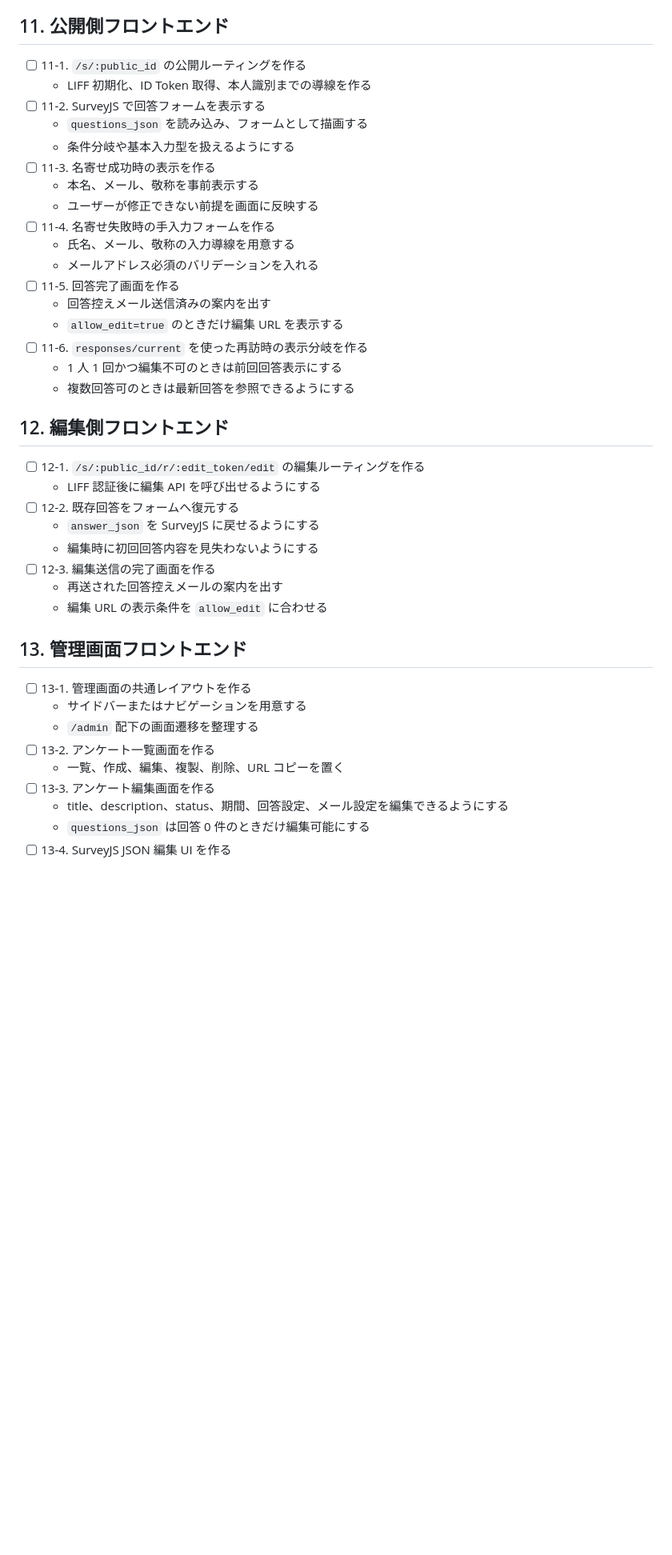
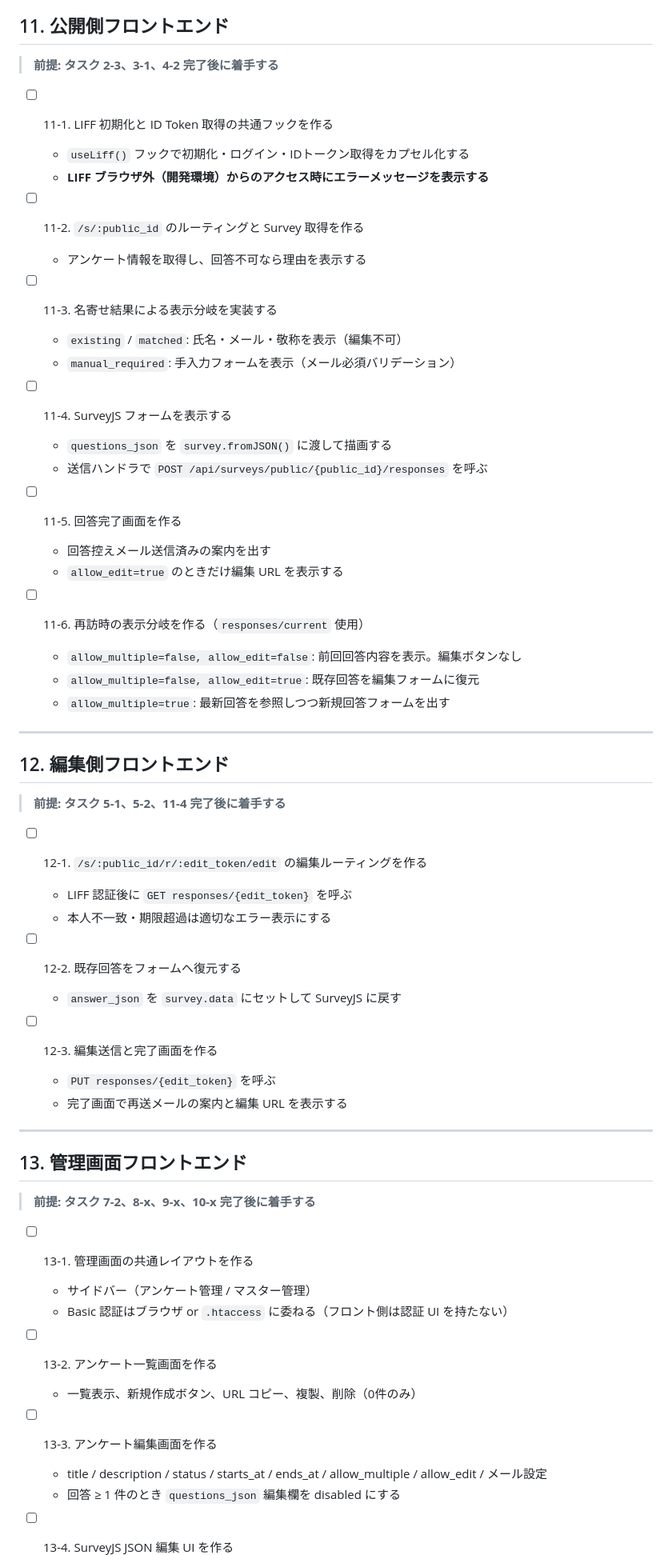
Before and after one commit to shipwebdotjp/line_survey, a Markdown page: docs/task.md, the part around one of its changes. Shown at 80% size. Rendered like a GitHub page; blank space fills up the shorter version.

```diff
--- a/docs/task.md
+++ b/docs/task.md
@@ -160,43 +235,64 @@
 
 ## 11. 公開側フロントエンド
 
-- [ ] 11-1. `/s/:public_id` の公開ルーティングを作る
-  - LIFF 初期化、ID Token 取得、本人識別までの導線を作る
-- [ ] 11-2. SurveyJS で回答フォームを表示する
-  - `questions_json` を読み込み、フォームとして描画する
-  - 条件分岐や基本入力型を扱えるようにする
-- [ ] 11-3. 名寄せ成功時の表示を作る
-  - 本名、メール、敬称を事前表示する
-  - ユーザーが修正できない前提を画面に反映する
-- [ ] 11-4. 名寄せ失敗時の手入力フォームを作る
-  - 氏名、メール、敬称の入力導線を用意する
-  - メールアドレス必須のバリデーションを入れる
+> **前提: タスク 2-3、3-1、4-2 完了後に着手する**
+
+- [ ] 11-1. LIFF 初期化と ID Token 取得の共通フックを作る
+  - `useLiff()` フックで初期化・ログイン・IDトークン取得をカプセル化する
+  - **LIFF ブラウザ外（開発環境）からのアクセス時にエラーメッセージを表示する**
+
+- [ ] 11-2. `/s/:public_id` のルーティングと Survey 取得を作る
+  - アンケート情報を取得し、回答不可なら理由を表示する
+
+- [ ] 11-3. 名寄せ結果による表示分岐を実装する
+  - `existing` / `matched`: 氏名・メール・敬称を表示（編集不可）
+  - `manual_required`: 手入力フォームを表示（メール必須バリデーション）
+
+- [ ] 11-4. SurveyJS フォームを表示する
+  - `questions_json` を `survey.fromJSON()` に渡して描画する
+  - 送信ハンドラで `POST /api/surveys/public/{public_id}/responses` を呼ぶ
+
 - [ ] 11-5. 回答完了画面を作る
   - 回答控えメール送信済みの案内を出す
   - `allow_edit=true` のときだけ編集 URL を表示する
-- [ ] 11-6. `responses/current` を使った再訪時の表示分岐を作る
-  - 1 人 1 回かつ編集不可のときは前回回答表示にする
-  - 複数回答可のときは最新回答を参照できるようにする
+
+- [ ] 11-6. 再訪時の表示分岐を作る（`responses/current` 使用）
+  - `allow_multiple=false, allow_edit=false`: 前回回答内容を表示。編集ボタンなし
+  - `allow_multiple=false, allow_edit=true`: 既存回答を編集フォームに復元
+  - `allow_multiple=true`: 最新回答を参照しつつ新規回答フォームを出す
+
+---
 
 ## 12. 編集側フロントエンド
 
+> **前提: タスク 5-1、5-2、11-4 完了後に着手する**
+
 - [ ] 12-1. `/s/:public_id/r/:edit_token/edit` の編集ルーティングを作る
-  - LIFF 認証後に編集 API を呼び出せるようにする
+  - LIFF 認証後に `GET responses/{edit_token}` を呼ぶ
+  - 本人不一致・期限超過は適切なエラー表示にする
+
 - [ ] 12-2. 既存回答をフォームへ復元する
-  - `answer_json` を SurveyJS に戻せるようにする
-  - 編集時に初回回答内容を見失わないようにする
-- [ ] 12-3. 編集送信の完了画面を作る
-  - 再送された回答控えメールの案内を出す
-  - 編集 URL の表示条件を `allow_edit` に合わせる
+  - `answer_json` を `survey.data` にセットして SurveyJS に戻す
+
+- [ ] 12-3. 編集送信と完了画面を作る
+  - `PUT responses/{edit_token}` を呼ぶ
+  - 完了画面で再送メールの案内と編集 URL を表示する
+
+---
 
 ## 13. 管理画面フロントエンド
 
+> **前提: タスク 7-2、8-x、9-x、10-x 完了後に着手する**
+
 - [ ] 13-1. 管理画面の共通レイアウトを作る
-  - サイドバーまたはナビゲーションを用意する
-  - `/admin` 配下の画面遷移を整理する
+  - サイドバー（アンケート管理 / マスター管理）
+  - Basic 認証はブラウザ or `.htaccess` に委ねる（フロント側は認証 UI を持たない）
+
 - [ ] 13-2. アンケート一覧画面を作る
-  - 一覧、作成、編集、複製、削除、URL コピーを置く
+  - 一覧表示、新規作成ボタン、URL コピー、複製、削除（0件のみ）
+
 - [ ] 13-3. アンケート編集画面を作る
-  - title、description、status、期間、回答設定、メール設定を編集できるようにする
-  - `questions_json` は回答 0 件のときだけ編集可能にする
+  - title / description / status / starts_at / ends_at / allow_multiple / allow_edit / メール設定
+  - 回答 ≥ 1 件のとき `questions_json` 編集欄を disabled にする
+
 - [ ] 13-4. SurveyJS JSON 編集 UI を作る
```
Also changed, not shown: other parts of docs/task.md (+207 -126 lines).
